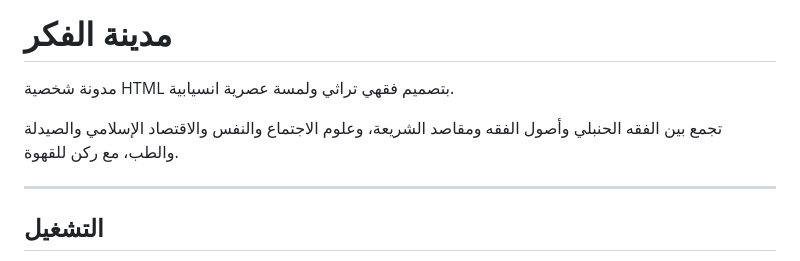
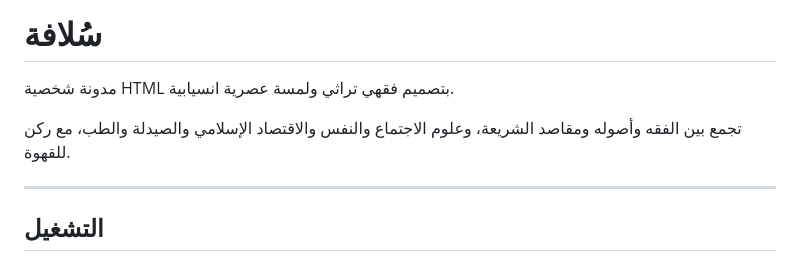
Before and after one commit to memozezo37-blip/MyBlog, a Markdown page: README.md, the part around the change. Rendered like a GitHub page.

```diff
--- a/README.md
+++ b/README.md
@@ -1,8 +1,8 @@
-# مدينة الفكر
+# سُلافة
 
 مدونة شخصية HTML بتصميم فقهي تراثي ولمسة عصرية انسيابية.
 
-تجمع بين الفقه الحنبلي وأصول الفقه ومقاصد الشريعة، وعلوم الاجتماع والنفس والاقتصاد الإسلامي والصيدلة والطب، مع ركن للقهوة.
+تجمع بين الفقه وأصوله ومقاصد الشريعة، وعلوم الاجتماع والنفس والاقتصاد الإسلامي والصيدلة والطب، مع ركن للقهوة.
 
 ---
 
```
